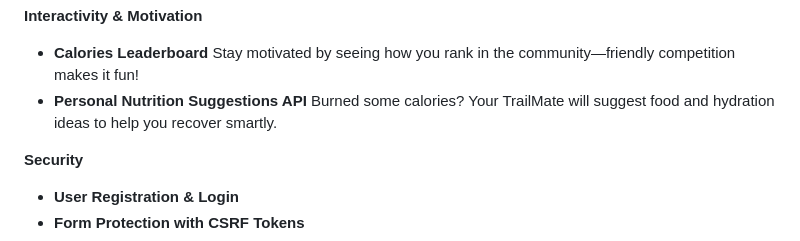
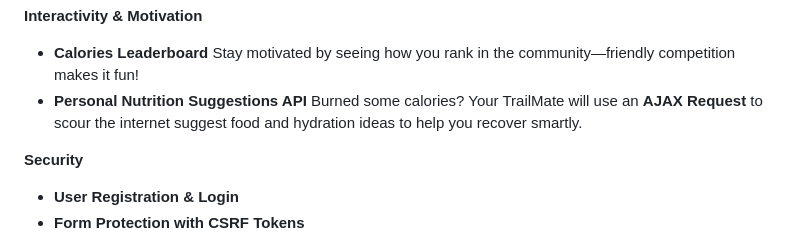
Before and after one commit to ChienAnTu/StrideTrack, a Markdown page: README.md, the part around the change. Drawn GitHub-style.

Commit message:
Modify Readme.md to mention AJAX

```diff
--- a/README.md
+++ b/README.md
@@ -103,7 +103,7 @@ Static files are organized by type (`script/`, `images/`, `styles/`), and key JS
 - **Calories Leaderboard**
   Stay motivated by seeing how you rank in the community—friendly competition makes it fun!
 - **Personal Nutrition Suggestions API**
-  Burned some calories? Your TrailMate will suggest food and hydration ideas to help you recover smartly.
+  Burned some calories? Your TrailMate will use an **AJAX Request** to scour the internet suggest food and hydration ideas to help you recover smartly.
 
 **Security**
 
```
